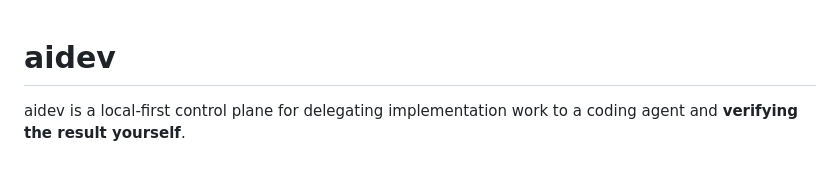
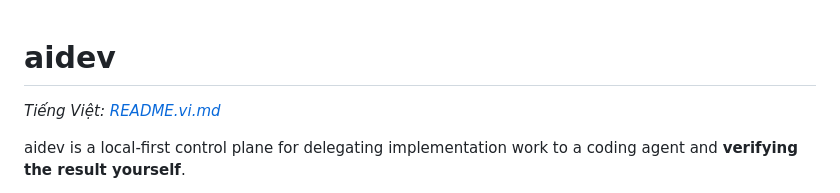
Before and after one commit to rgb-vgx/aidev, a Markdown page: README.md, the part around the change. Rendered like a GitHub page; blank space fills up the shorter version.

Commit message:
TASK-000070 README.vi.md part 1: intro to Installation

```diff
--- a/README.md
+++ b/README.md
@@ -1,4 +1,6 @@
 # aidev
+
+*Tiếng Việt: [README.vi.md](README.vi.md)*
 
 aidev is a local-first control plane for delegating implementation work to a
 coding agent and **verifying the result yourself**.
```
Also changed, not shown: README.vi.md (added, +142 -0 lines).
